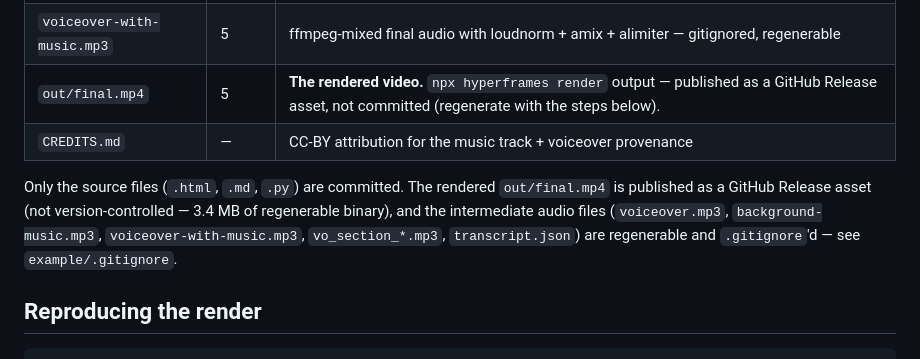
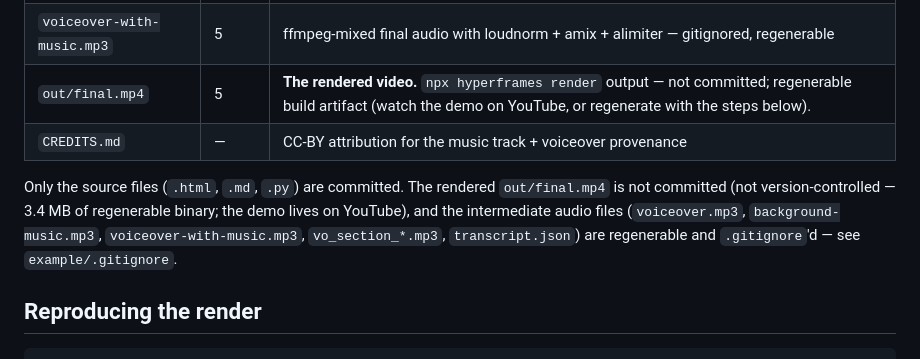
Before and after one commit to nebrass/hve-spielberg, a Markdown page: example/README.md, the part around the change. Drawn GitHub-style.

Commit message:
docs: point demo at YouTube instead of release asset

```diff
--- a/example/README.md
+++ b/example/README.md
@@ -24,10 +24,10 @@ Every *input* artifact lives in this directory — it's the project's primary de
 | `voiceover.mp3` | 5 | Generated 60s voiceover (5 sections with silence padding) — gitignored, regenerable |
 | `background-music.mp3` | 5 | "Unpretentious Reveal" by SondreDrakensson (Freesound, CC-BY) — gitignored, fetch via Step 5.2 |
 | `voiceover-with-music.mp3` | 5 | ffmpeg-mixed final audio with loudnorm + amix + alimiter — gitignored, regenerable |
-| `out/final.mp4` | 5 | **The rendered video.** `npx hyperframes render` output — published as a GitHub Release asset, not committed (regenerate with the steps below). |
+| `out/final.mp4` | 5 | **The rendered video.** `npx hyperframes render` output — not committed; regenerable build artifact (watch the demo on YouTube, or regenerate with the steps below). |
 | `CREDITS.md` | — | CC-BY attribution for the music track + voiceover provenance |
 
-Only the source files (`.html`, `.md`, `.py`) are committed. The rendered `out/final.mp4` is published as a GitHub Release asset (not version-controlled — 3.4 MB of regenerable binary), and the intermediate audio files (`voiceover.mp3`, `background-music.mp3`, `voiceover-with-music.mp3`, `vo_section_*.mp3`, `transcript.json`) are regenerable and `.gitignore`'d — see `example/.gitignore`.
+Only the source files (`.html`, `.md`, `.py`) are committed. The rendered `out/final.mp4` is not committed (not version-controlled — 3.4 MB of regenerable binary; the demo lives on YouTube), and the intermediate audio files (`voiceover.mp3`, `background-music.mp3`, `voiceover-with-music.mp3`, `vo_section_*.mp3`, `transcript.json`) are regenerable and `.gitignore`'d — see `example/.gitignore`.
 
 ## Reproducing the render
 
```
Also changed, not shown: CHANGELOG.md (+2 -2 lines), README.md (+1 -1 lines).
